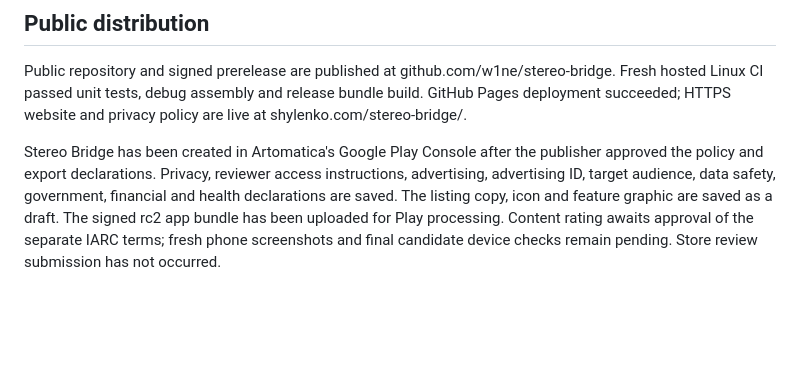
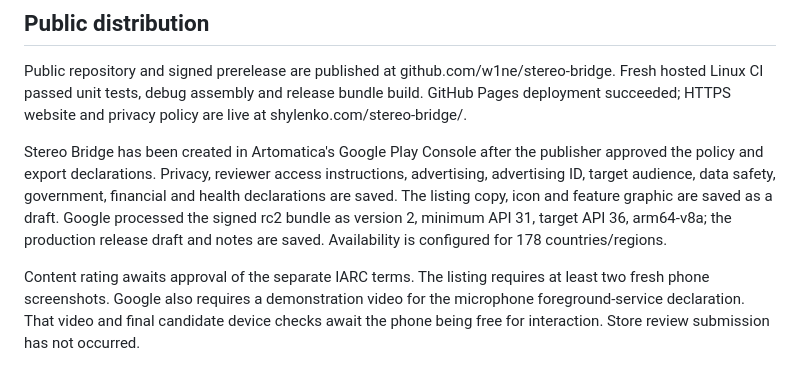
Before and after one commit to w1ne/stereo-bridge, a Markdown page: docs/release-verification.md, the part around the change. GitHub-like rendering; blank space fills up the shorter version.

Commit message:
docs: record processed Play bundle and remaining review requirements

```diff
--- a/docs/release-verification.md
+++ b/docs/release-verification.md
@@ -32,4 +32,6 @@ Automated tests cover buffer overflow/live accounting, parser fragmentation/resy
 
 Public repository and signed prerelease are published at github.com/w1ne/stereo-bridge. Fresh hosted Linux CI passed unit tests, debug assembly and release bundle build. GitHub Pages deployment succeeded; HTTPS website and privacy policy are live at shylenko.com/stereo-bridge/.
 
-Stereo Bridge has been created in Artomatica's Google Play Console after the publisher approved the policy and export declarations. Privacy, reviewer access instructions, advertising, advertising ID, target audience, data safety, government, financial and health declarations are saved. The listing copy, icon and feature graphic are saved as a draft. The signed rc2 app bundle has been uploaded for Play processing. Content rating awaits approval of the separate IARC terms; fresh phone screenshots and final candidate device checks remain pending. Store review submission has not occurred.
+Stereo Bridge has been created in Artomatica's Google Play Console after the publisher approved the policy and export declarations. Privacy, reviewer access instructions, advertising, advertising ID, target audience, data safety, government, financial and health declarations are saved. The listing copy, icon and feature graphic are saved as a draft. Google processed the signed rc2 bundle as version 2, minimum API 31, target API 36, arm64-v8a; the production release draft and notes are saved. Availability is configured for 178 countries/regions.
+
+Content rating awaits approval of the separate IARC terms. The listing requires at least two fresh phone screenshots. Google also requires a demonstration video for the microphone foreground-service declaration. That video and final candidate device checks await the phone being free for interaction. Store review submission has not occurred.
```
